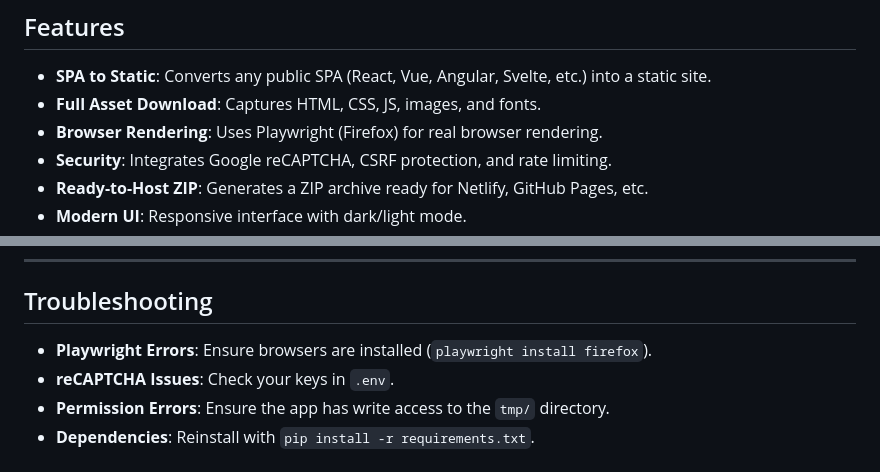
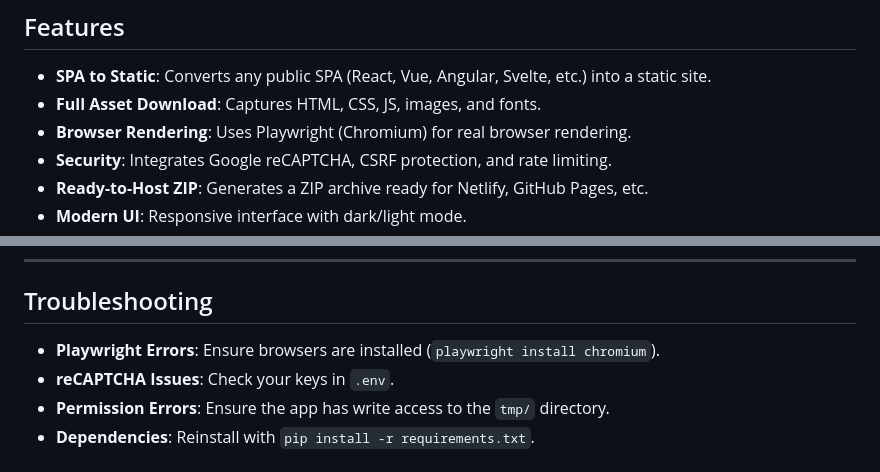
Before and after one commit to BrunoRNS/webScrapingDjango, a Markdown page: docs/DOCS.md, 2 parts joined by grey strips. Drawn GitHub-style.

```diff
--- a/docs/DOCS.md
+++ b/docs/DOCS.md
@@ -28,7 +28,7 @@
 
 - **SPA to Static**: Converts any public SPA (React, Vue, Angular, Svelte, etc.) into a static site.
 - **Full Asset Download**: Captures HTML, CSS, JS, images, and fonts.
-- **Browser Rendering**: Uses Playwright (Firefox) for real browser rendering.
+- **Browser Rendering**: Uses Playwright (Chromium) for real browser rendering.
 - **Security**: Integrates Google reCAPTCHA, CSRF protection, and rate limiting.
 - **Ready-to-Host ZIP**: Generates a ZIP archive ready for Netlify, GitHub Pages, etc.
 - **Modern UI**: Responsive interface with dark/light mode.
@@ -177,7 +177,7 @@ webScrapingDjango/
 
 ## Troubleshooting
 
-- **Playwright Errors**: Ensure browsers are installed (`playwright install firefox`).
+- **Playwright Errors**: Ensure browsers are installed (`playwright install chromium`).
 - **reCAPTCHA Issues**: Check your keys in `.env`.
 - **Permission Errors**: Ensure the app has write access to the `tmp/` directory.
 - **Dependencies**: Reinstall with `pip install -r requirements.txt`.
```
